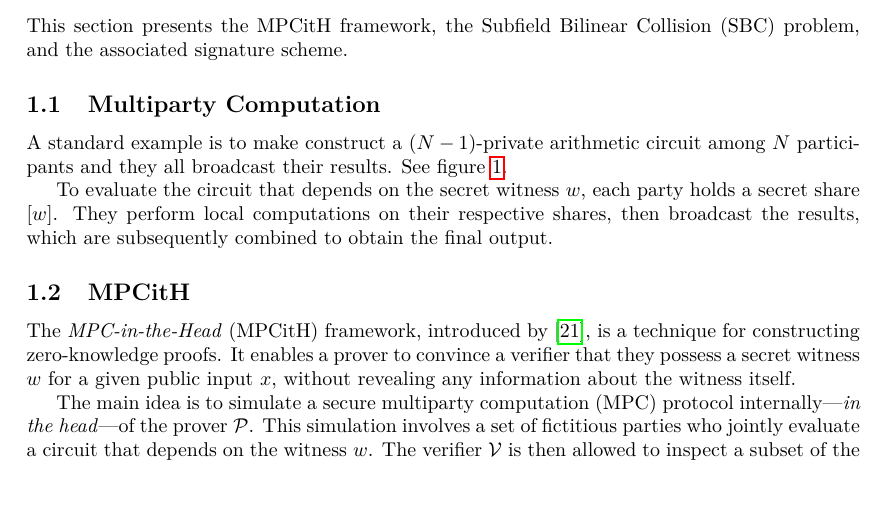
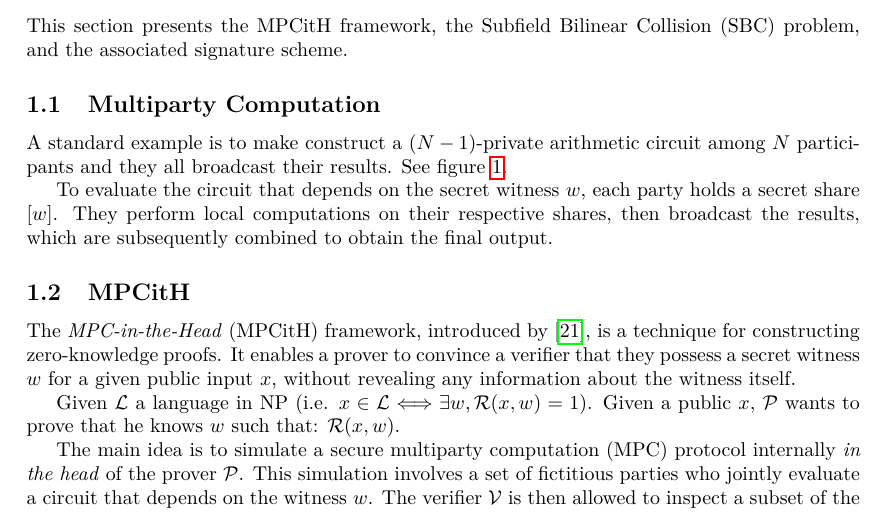
Before and after one commit to paolo944/rapport_M2, a LaTeX paper (rapport.tex): part of page 1 of 22, cut so that both start at the same text. Compiled offline with pdfLaTeX.

Commit message:
minor changes

```diff
--- a/rapport.tex
+++ b/rapport.tex
@@ -124,9 +124,11 @@
 
 		\subsection{MPCitH}
 
-		The \emph{MPC-in-the-Head} (MPCitH) framework, introduced by~\cite{IKOS07}, is a technique for constructing zero-knowledge proofs. It enables a prover to convince a verifier that they possess a secret witness $w$ for a given public input $x$, without revealing any information about the witness itself.
+		The \emph{MPC-in-the-Head} (MPCitH) framework, introduced by \cite{IKOS07}, is a technique for constructing zero-knowledge proofs. It enables a prover to convince a verifier that they possess a secret witness $w$ for a given public input $x$, without revealing any information about the witness itself.
 
-		The main idea is to simulate a secure multiparty computation (MPC) protocol internally—\textit{in the head}—of the prover $\mathcal{P}$. This simulation involves a set of fictitious parties who jointly evaluate a circuit that depends on the witness $w$. The verifier $\mathcal{V}$ is then allowed to inspect a subset of the simulated views to ensure the prover is behaving honestly, while maintaining the zero-knowledge property.
+		Given $\mathcal{L}$ a language in NP (i.e. $x \in \mathcal{L} \Longleftrightarrow \exists w, \mathcal{R}(x, w) = 1$). Given a public $x$, $\mathcal{P}$ wants to prove that he knows $w$ such that: $\mathcal{R}(x, w)$.
+
+		The main idea is to simulate a secure multiparty computation (MPC) protocol internally \textit{in the head} of the prover $\mathcal{P}$. This simulation involves a set of fictitious parties who jointly evaluate a circuit that depends on the witness $w$. The verifier $\mathcal{V}$ is then allowed to inspect a subset of the simulated views to ensure the prover is behaving honestly, while maintaining the zero-knowledge property.
 
 		To represent the secret witness $w$, a linear secret sharing scheme is used among $N$ simulated parties. Each party $i$ receives a random share denoted by $[w]^{\llbracket i \rrbracket}$, and the prover computes an additional correction term defined as:
 		$$
```
